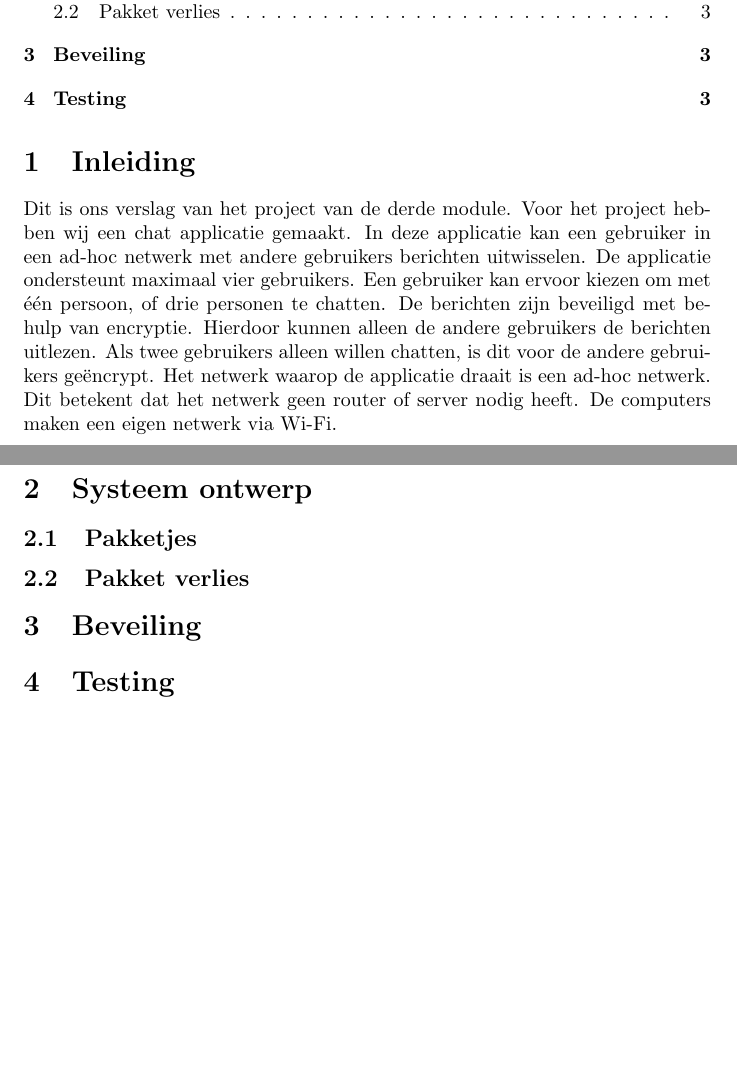
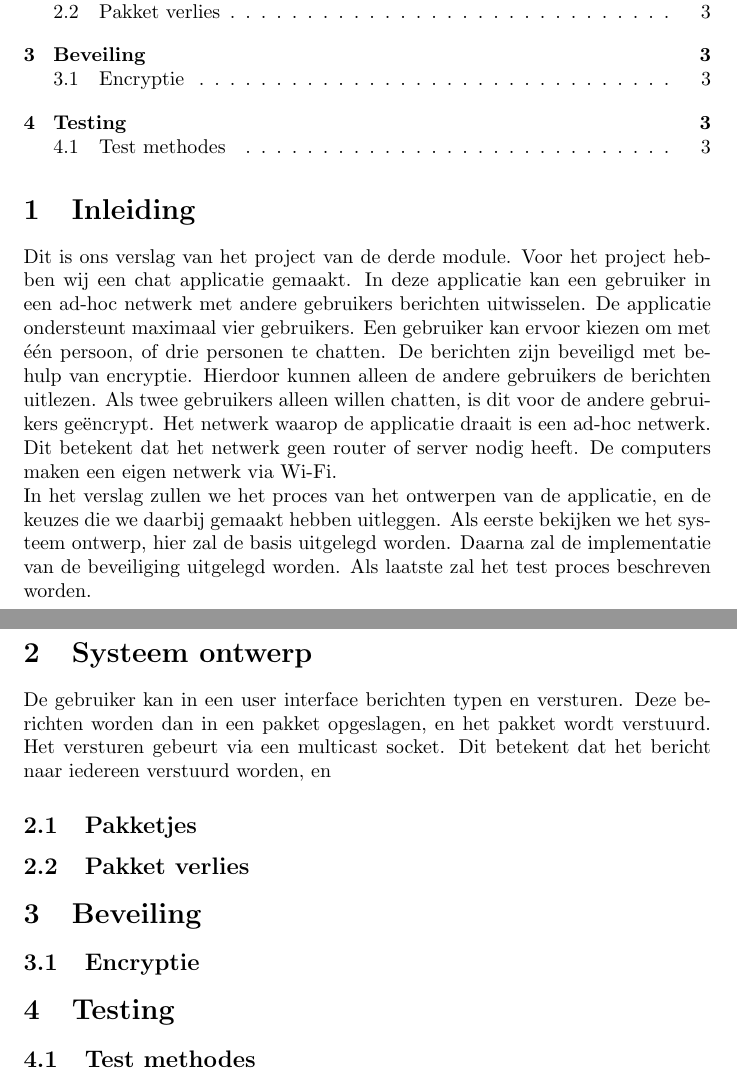
Before and after one commit to appeljus/Messenger, a LaTeX document (verslag.tex): two parts of pages 2 and 3 of 3, joined at a grey line, cut so that both start at the same text, the shorter picture padded with empty space. Compiled offline with pdfLaTeX.

Commit message:
verslag verder

```diff
--- a/verslag.tex
+++ b/verslag.tex
@@ -16,16 +16,22 @@
 
 \section{Inleiding}
 Dit is ons verslag van het project van de derde module. Voor het project hebben wij een chat applicatie gemaakt. In deze applicatie kan een gebruiker in een ad-hoc netwerk met andere gebruikers berichten uitwisselen. De applicatie ondersteunt maximaal vier gebruikers. Een gebruiker kan ervoor kiezen om met één persoon, of drie personen te chatten. De berichten zijn beveiligd met behulp van encryptie. Hierdoor kunnen alleen de andere gebruikers de berichten uitlezen. Als twee gebruikers alleen willen chatten, is dit voor de andere gebruikers geëncrypt. Het netwerk waarop de applicatie draait is een ad-hoc netwerk. Dit betekent dat het netwerk geen router of server nodig heeft. De computers  maken een eigen netwerk via Wi-Fi.
+\\
+In het verslag zullen we het proces van het ontwerpen van de applicatie, en de keuzes die we daarbij gemaakt hebben uitleggen. Als eerste bekijken we het systeem ontwerp, hier zal de basis uitgelegd worden. Daarna zal de implementatie van de beveiliging uitgelegd worden. Als laatste zal het test proces beschreven worden.
 
 \newpage
 
 \section{Systeem ontwerp}
+De gebruiker kan in een user interface berichten typen en versturen. Deze berichten worden dan in een pakket opgeslagen, en het pakket wordt verstuurd. Het versturen gebeurt via een multicast socket. Dit betekent dat het bericht naar iedereen verstuurd worden, en
 \subsection{Pakketjes}
+
 \subsection{Pakket verlies}
 
 \section{Beveiling}
+\subsection{Encryptie}
+
 
 \section{Testing}
-
+\subsection{Test methodes}
 
 \end{document}
```
Also changed, not shown: 1 other file.
